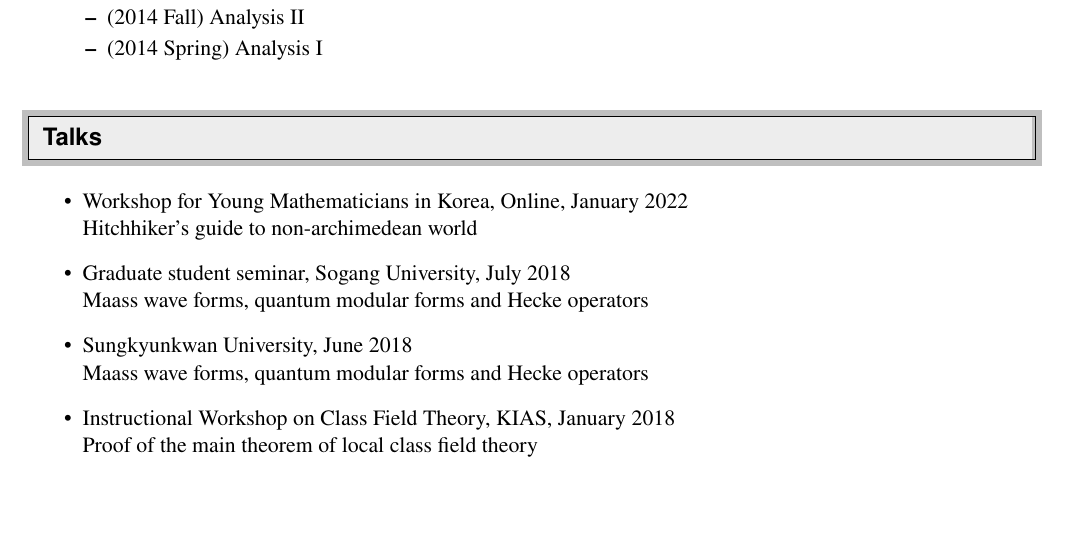
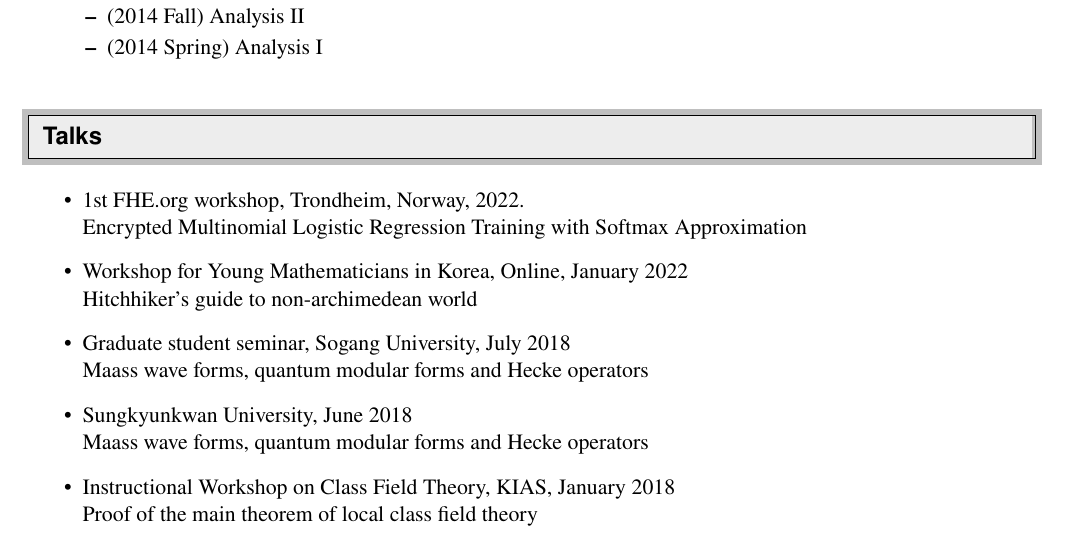
Before and after one commit to seewoo5/seewoo5, a LaTeX CV (CV/CV.tex): part of page 3 of 4, cut so that both start at the same text, the shorter picture padded with empty space. Compiled offline with pdfLaTeX.

Commit message:
update fhe workshop

```diff
--- a/CV/CV.tex
+++ b/CV/CV.tex
@@ -221,6 +221,8 @@
 \resheading{Talks}
 %%%%%%%%%%%%%%%%%
 \begin{itemize}
+\item 1st FHE.org workshop, Trondheim, Norway, 2022.\\
+Encrypted Multinomial Logistic Regression Training with Softmax Approximation
 \item Workshop for Young Mathematicians in Korea, Online, January 2022 \\
 Hitchhiker's guide to non-archimedean world
 \item Graduate student seminar, Sogang University, July 2018\\
```
Also changed, not shown: CV/CV.pdf.
